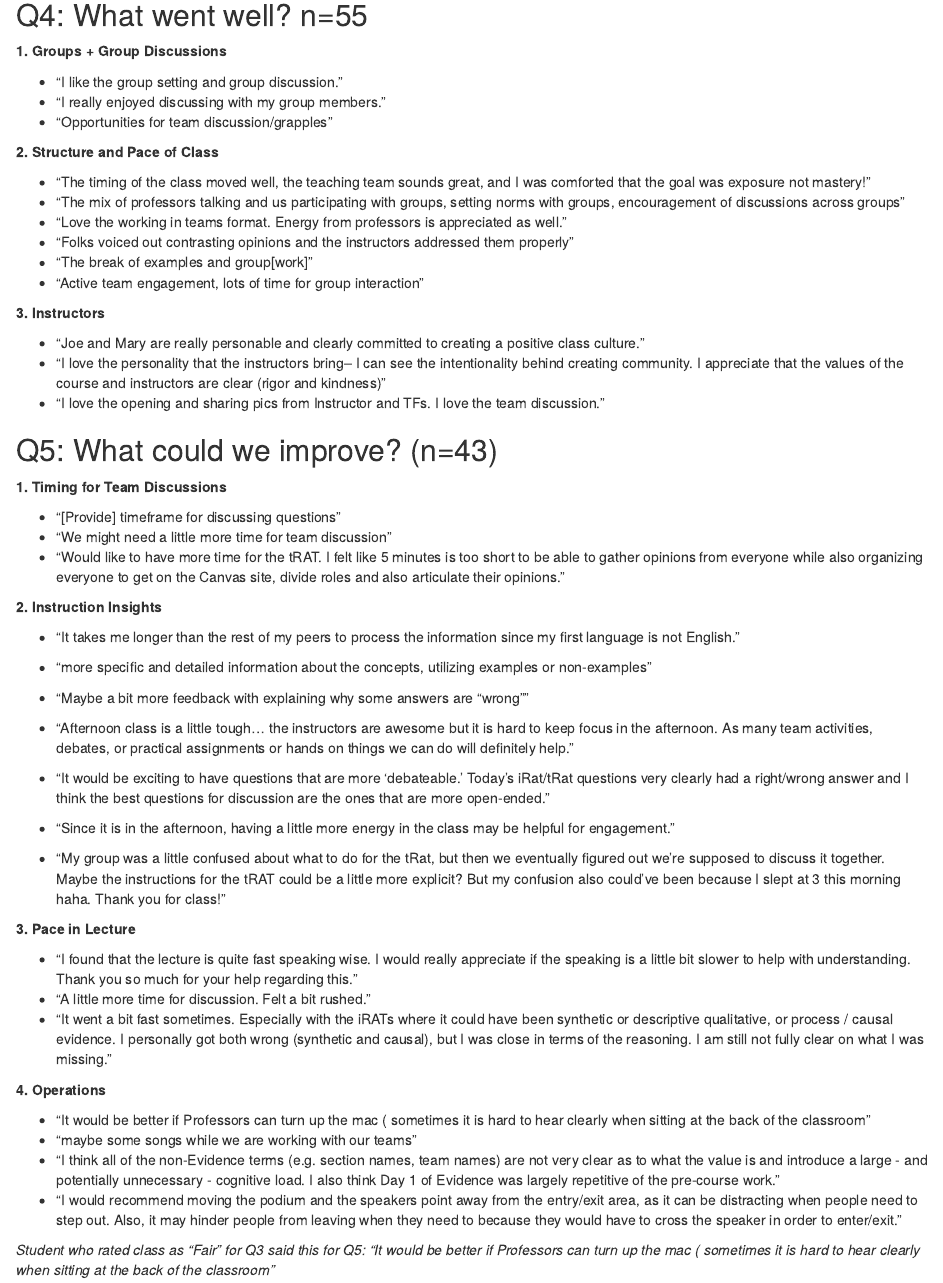
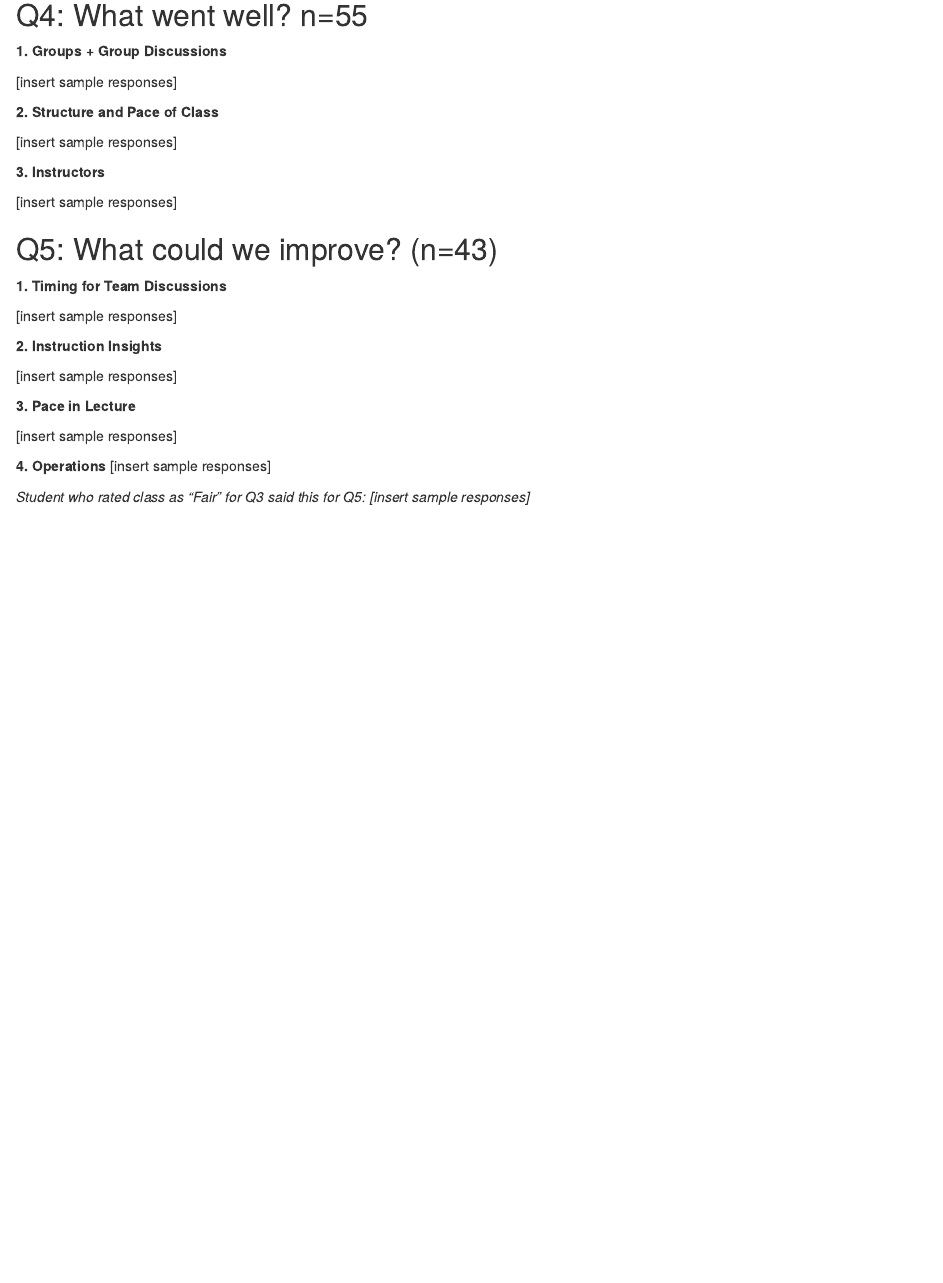
Before and after one commit to monalisavitow/EVI101-exitslips, an R Markdown document (Echus_day1.Rmd): the page in a window 1100 px wide, from 530 px down. Rendered offline with R 4.5, knitr and Pandoc, with nearby package versions; some code elsewhere in the file could not run offline.

Commit message:
Update Echus_day1.Rmd

````diff
--- a/Echus_day1.Rmd
+++ b/Echus_day1.Rmd
@@ -67,24 +67,18 @@ head(echus_1$Q4, 55)
 
 **1. Groups + Group Discussions**
 
-* "I like the group setting and group discussion."
-* "I really enjoyed discussing with my group members."
-* "Opportunities for team discussion/grapples"
+[insert sample responses]
+
 
 **2. Structure and Pace of Class**
 
-* "The timing of the class moved well, the teaching team sounds great, and I was comforted that the goal was exposure not mastery!"
-* "The mix of professors talking and us participating with groups, setting norms with groups, encouragement of discussions across groups"
-* "Love the working in teams format. Energy from professors is appreciated as well."
-* "Folks voiced out contrasting opinions and the instructors addressed them properly"
-* "The break of examples and group[work]"
-* "Active team engagement, lots of time for group interaction"
+[insert sample responses]
+
 
 **3. Instructors**
 
-* "Joe and Mary are really personable and clearly committed to creating a positive class culture."
-* "I love the personality that the instructors bring-- I can see the intentionality behind creating community. I appreciate that the values of the course and instructors are clear (rigor and kindness)"
-* "I love the opening and sharing pics from Instructor and TFs. I love the team discussion."
+[insert sample responses]
+
 
 \newpage
 
@@ -96,41 +90,29 @@ head(echus_1$Q5, 43)
 
 **1. Timing for Team Discussions**
 
-* "[Provide] timeframe for discussing questions"
-* "We might need a little more time for team discussion"
-* "Would like to have more time for the tRAT. I felt like 5 minutes is too short to be able to gather opinions from everyone while also organizing everyone to get on the Canvas site, divide roles and also articulate their opinions."
+[insert sample responses]
+
 
 **2. Instruction Insights**
 
-* "It takes me longer than the rest of my peers to process the information since my first language is not English."
-* "more specific and detailed information about the concepts, utilizing examples or non-examples"
-* "Maybe a bit more feedback with explaining why some answers are “wrong”"
-* "Afternoon class is a little tough… the instructors are awesome but it is hard to keep focus in the afternoon. As many team activities, debates, or practical assignments or hands on things we can do will definitely help."
-* "It would be exciting to have questions that are more 'debateable.' Today's iRat/tRat questions very clearly had a right/wrong answer and I think the best questions for discussion are the ones that are more open-ended."
-* "Since it is in the afternoon, having a little more energy in the class may be helpful for engagement."
+[insert sample responses]
 
-* "My group was a little confused about what to do for the tRat, but then we eventually figured out we're supposed to discuss it together. Maybe the instructions for the tRAT could be a little more explicit? But my confusion also could've been because I slept at 3 this morning haha. Thank you for class!"
 
 
 **3. Pace in Lecture**
 
-* "I found that the lecture is quite fast speaking wise. I would really appreciate if the speaking is a little bit slower to help with understanding. Thank you so much for your help regarding this."
-* "A little more time for discussion. Felt a bit rushed."
-* "It went a bit fast sometimes. Especially with the iRATs where it could have been synthetic or descriptive qualitative, or process / causal evidence. I personally got both wrong (synthetic and causal), but I was close in terms of the reasoning. I am still not fully clear on what I was missing."
+[insert sample responses]
+
 
 
 **4. Operations**
-
-* "It would be better if Professors can turn up the mac ( sometimes it is hard to hear clearly when sitting at the back of the classroom"
-* "maybe some songs while we are working with our teams"
-* "I think all of the non-Evidence terms (e.g. section names, team names) are not very clear as to what the value is and introduce a large - and potentially unnecessary - cognitive load. I also think Day 1 of Evidence was largely repetitive of the pre-course work."
-* "I would recommend moving the podium and the speakers point away from the entry/exit area, as it can be distracting when people need to step out. Also, it may hinder people from leaving when they need to because they would have to cross the speaker in order to enter/exit."
+[insert sample responses]
 
 ```{r echo=FALSE, eval=FALSE}
 echus_temp <- echus_1 %>% filter(Q3 == "Fair")
 echus_temp$Q5
 ```
-*Student who rated class as "Fair" for Q3 said this for Q5: "It would be better if Professors can turn up the mac ( sometimes it is hard to hear clearly when sitting at the back of the classroom"*
+*Student who rated class as "Fair" for Q3 said this for Q5: [insert sample responses]*
 
 
 \newpage
````
Also changed, not shown: Echus_day1.Rmd (2 more changed lines).
